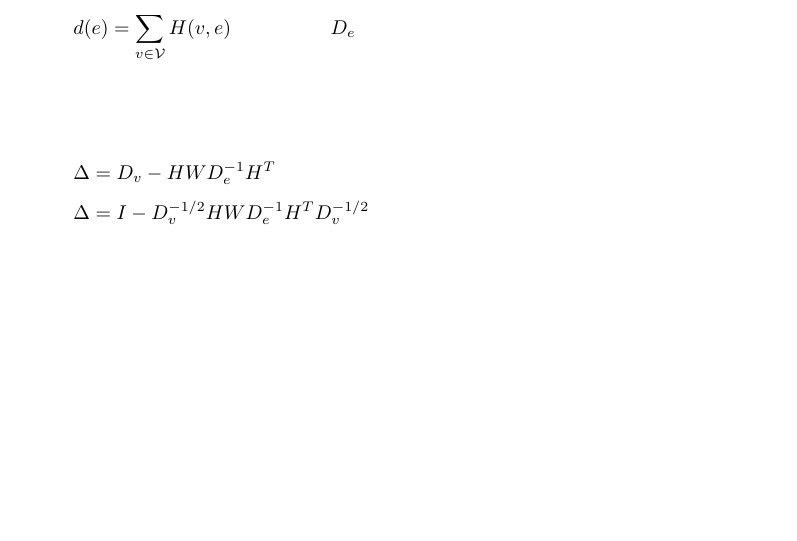
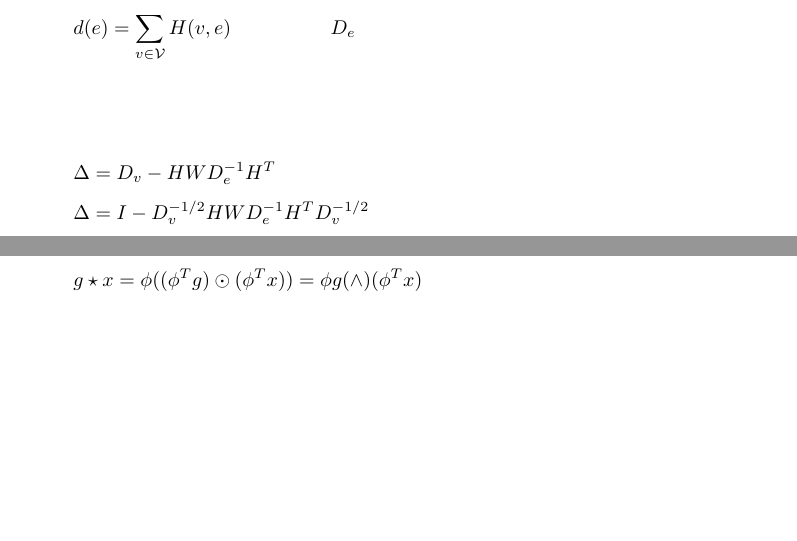
Before and after one commit to fczhang0606/3.2-HyperGraph-Neural-Networks, a LaTeX document (tex/HGNN.tex): part of page 1 of 4 before the commit and two parts of pages 1 and 2 of 4 after it, the two joined at a grey line, cut so that both start at the same text, the shorter picture padded with empty space. Compiled offline with pdfLaTeX.

Commit message:
20240522

```diff
--- a/tex/HGNN.tex
+++ b/tex/HGNN.tex
@@ -69,6 +69,10 @@
 \section*{ch2: Spectral Hypergraph Theory}
 
 
+\begin{align*}
+    g \star x = \phi ( (\phi^{T} g) \odot (\phi^{T} x) )
+              = \phi g(\wedge) (\phi^{T} x)  \\[3pt]
+\end{align*}
 
 %%%%%%%%%%%%%%%%%%%%%%%%%%%%%%%%%%%%%%%%%%%%%%%%
 \newpage
```
Also changed, not shown: tex/HGNN.pdf, 3 other files.
